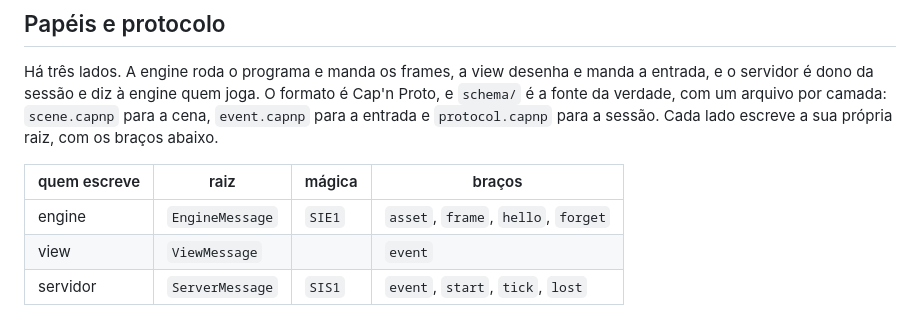
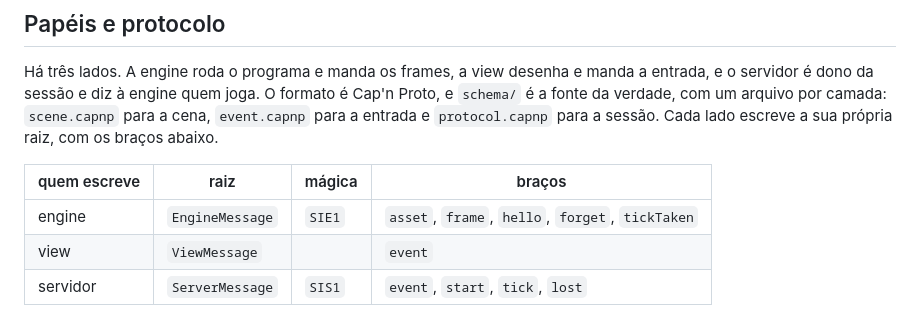
Before and after one commit to malbarbo/sinteract, a Markdown page: PLAN.md, the part around the change. Drawn GitHub-style.

Commit message:
docs: add tickTaken to the table of roots in PLAN.md

```diff
--- a/PLAN.md
+++ b/PLAN.md
@@ -34,7 +34,7 @@ os braços abaixo.
 
 | quem escreve | raiz            | mágica | braços                                             |
 |--------------|-----------------|--------|----------------------------------------------------|
-| engine       | `EngineMessage` | `SIE1` | `asset`, `frame`, `hello`, `forget` |
+| engine       | `EngineMessage` | `SIE1` | `asset`, `frame`, `hello`, `forget`, `tickTaken` |
 | view         | `ViewMessage`   |        | `event`                 |
 | servidor     | `ServerMessage` | `SIS1` | `event`, `start`, `tick`, `lost` |
 
```
